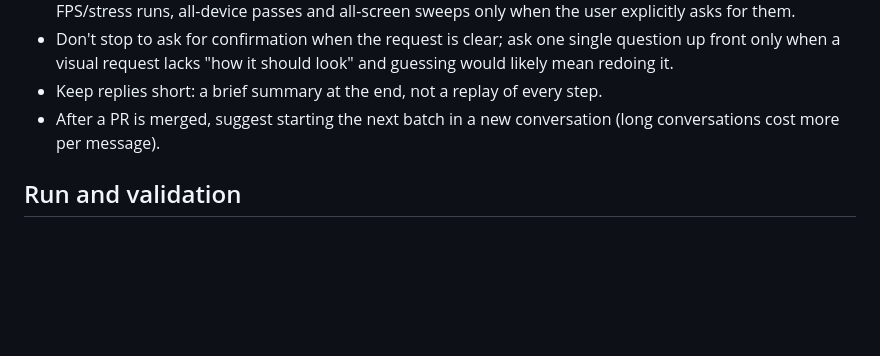
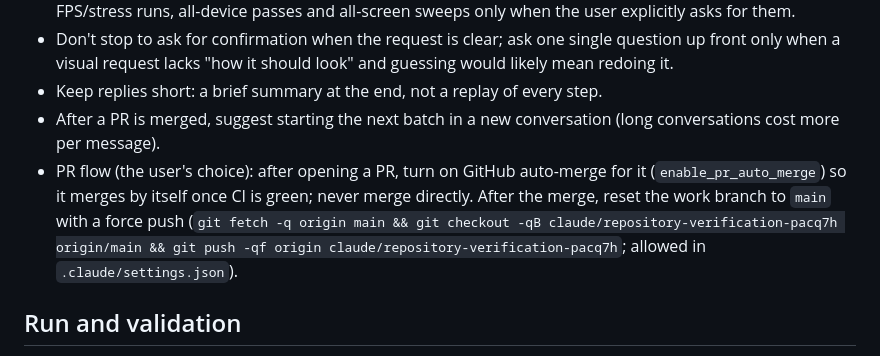
Before and after one commit to jjeffersongirotto-star/Saiyan-Fight, a Markdown page: AGENTS.md, the part around the change. GitHub-like rendering; blank space fills up the shorter version.

Commit message:
AGENTS.md: PRs usam a mesclagem automática do GitHub
Co-Authored-By: Claude Opus 5.5 <noreply@anthropic.com>
Claude-Session: https://claude.ai/code/session_01LFiN2DuQEUrRgEsiNUMe8t

```diff
--- a/AGENTS.md
+++ b/AGENTS.md
@@ -68,6 +68,7 @@ The active animation states are `idle`, `flyRight`, `flyLeft`, `flyUp`, `flyDown
 - Don't stop to ask for confirmation when the request is clear; ask one single question up front only when a visual request lacks "how it should look" and guessing would likely mean redoing it.
 - Keep replies short: a brief summary at the end, not a replay of every step.
 - After a PR is merged, suggest starting the next batch in a new conversation (long conversations cost more per message).
+- PR flow (the user's choice): after opening a PR, turn on GitHub auto-merge for it (`enable_pr_auto_merge`) so it merges by itself once CI is green; never merge directly. After the merge, reset the work branch to `main` with a force push (`git fetch -q origin main && git checkout -qB claude/repository-verification-pacq7h origin/main && git push -qf origin claude/repository-verification-pacq7h`; allowed in `.claude/settings.json`).
 
 ## Run and validation
 - Open [index.html](index.html) directly in a browser for quick checks, or serve the folder locally with a simple static server if browser restrictions require it.
```
